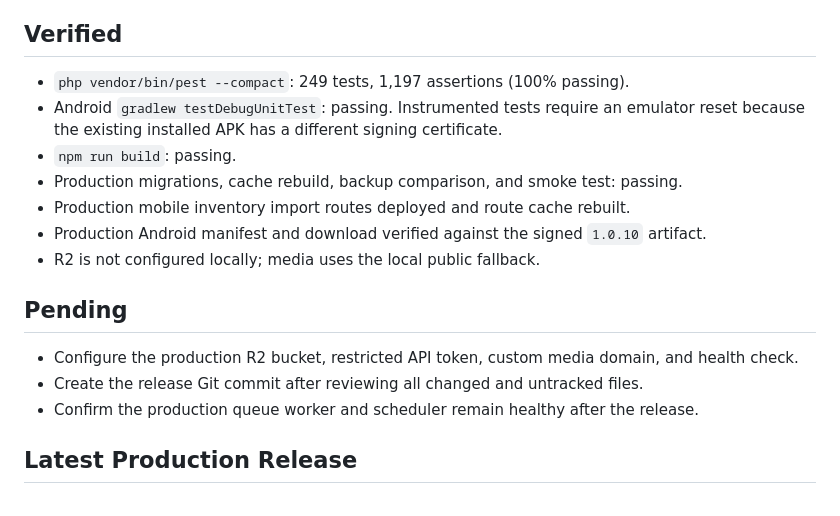
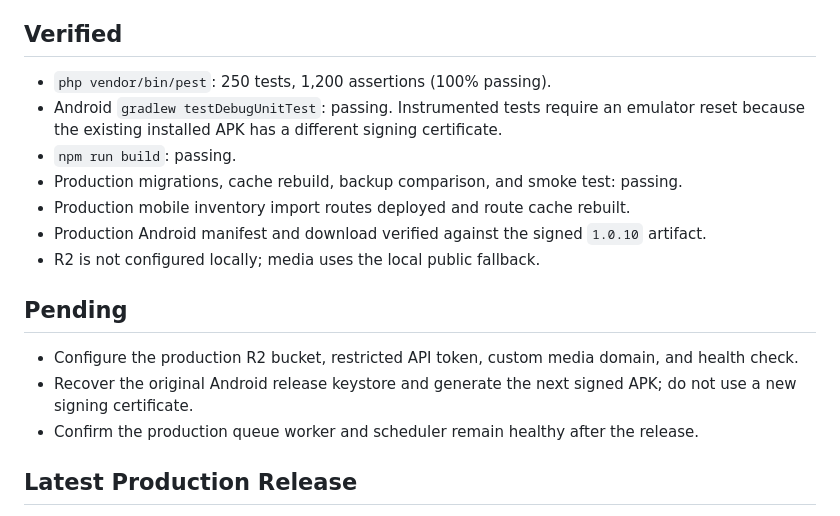
Before and after one commit to wailanbrea/micatalogo, a Markdown page: docs/10_PROJECT_STATE.md, the part around the change. Rendered like a GitHub page.

Commit message:
docs: record release verification state

```diff
--- a/docs/10_PROJECT_STATE.md
+++ b/docs/10_PROJECT_STATE.md
@@ -30,7 +30,7 @@
 
 ## Verified
 
-- `php vendor/bin/pest --compact`: 249 tests, 1,197 assertions (100% passing).
+- `php vendor/bin/pest`: 250 tests, 1,200 assertions (100% passing).
 - Android `gradlew testDebugUnitTest`: passing. Instrumented tests require an emulator
   reset because the existing installed APK has a different signing certificate.
 - `npm run build`: passing.
@@ -42,7 +42,7 @@
 ## Pending
 
 - Configure the production R2 bucket, restricted API token, custom media domain, and health check.
-- Create the release Git commit after reviewing all changed and untracked files.
+- Recover the original Android release keystore and generate the next signed APK; do not use a new signing certificate.
 - Confirm the production queue worker and scheduler remain healthy after the release.
 
 ## Latest Production Release
```
